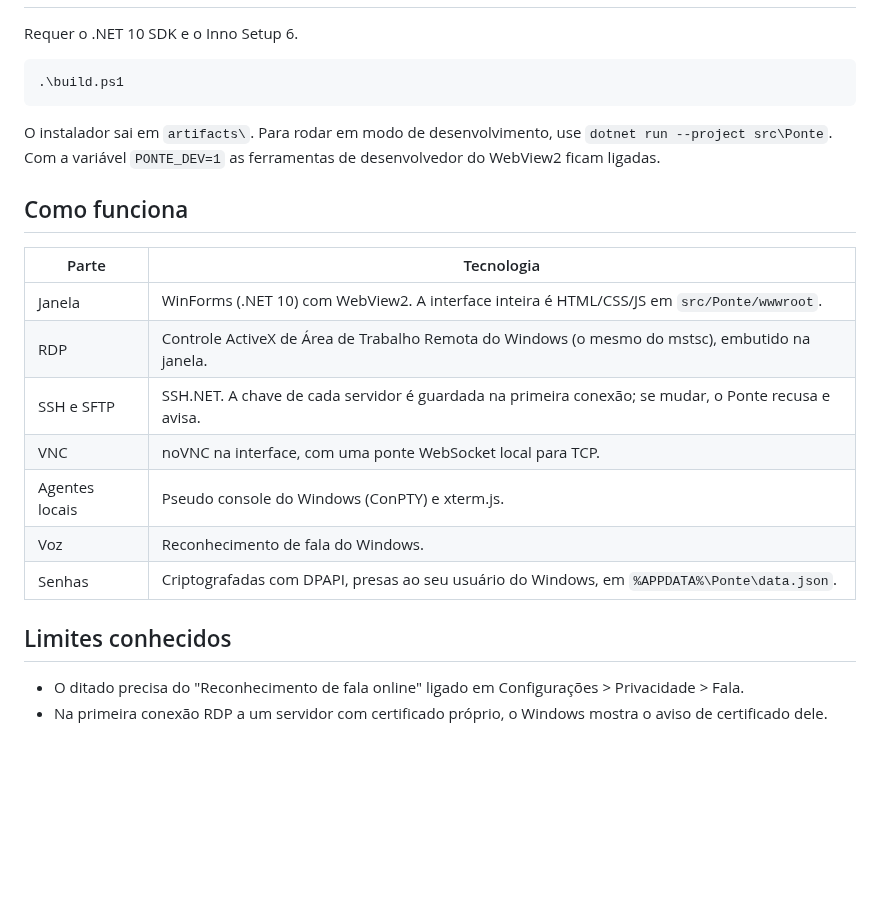
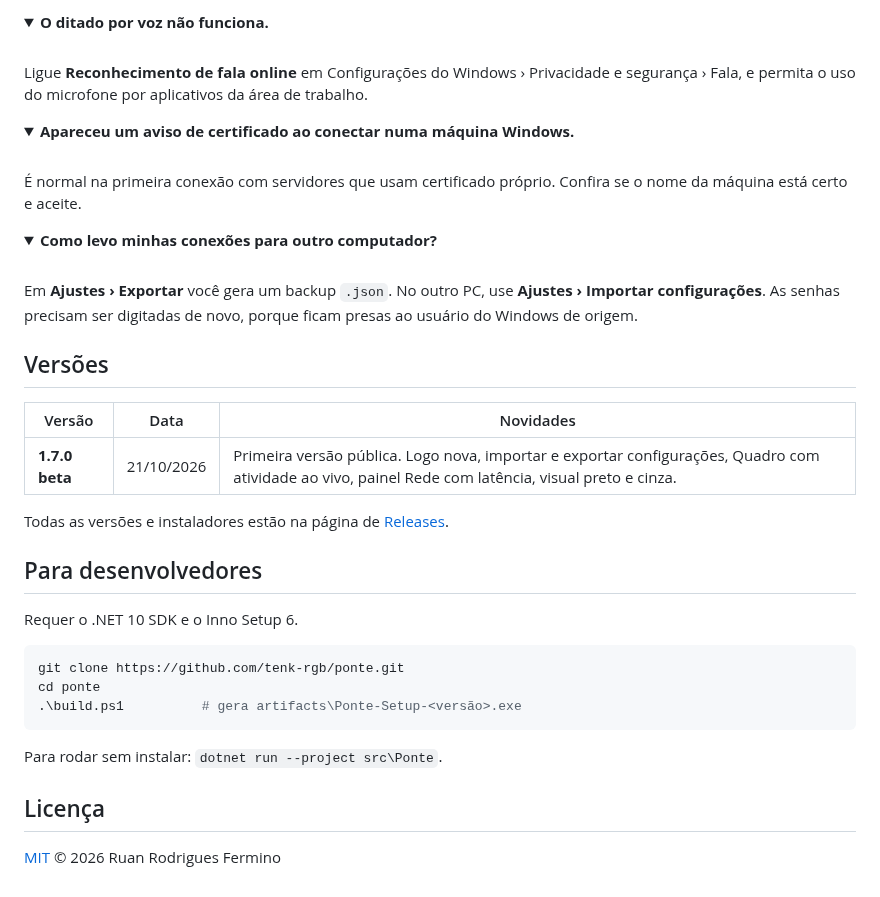
Before and after one commit to tenk-rgb/ponte, a Markdown page: README.md, the part around one of its changes. Rendered like a GitHub page; folded sections open; blank space fills up the shorter version.

````diff
--- a/README.md
+++ b/README.md
@@ -25,25 +112,41 @@ Rode `artifacts\Ponte-Setup-1.7.0.exe`. Ele instala só para o seu usuário, sem
+<details>
+<summary><b>O ditado por voz não funciona.</b></summary>
+<br>
+Ligue <b>Reconhecimento de fala online</b> em Configurações do Windows › Privacidade e segurança › Fala, e permita o uso do microfone por aplicativos da área de trabalho.
+</details>
+
+<details>
+<summary><b>Apareceu um aviso de certificado ao conectar numa máquina Windows.</b></summary>
+<br>
+É normal na primeira conexão com servidores que usam certificado próprio. Confira se o nome da máquina está certo e aceite.
+</details>
+
+<details>
+<summary><b>Como levo minhas conexões para outro computador?</b></summary>
+<br>
+Em <b>Ajustes › Exportar</b> você gera um backup <code>.json</code>. No outro PC, use <b>Ajustes › Importar configurações</b>. As senhas precisam ser digitadas de novo, porque ficam presas ao usuário do Windows de origem.
+</details>
+
+## Versões
+
+| Versão | Data | Novidades |
+|---|---|---|
+| **1.7.0 beta** | 21/10/2026 | Primeira versão pública. Logo nova, importar e exportar configurações, Quadro com atividade ao vivo, painel Rede com latência, visual preto e cinza. |
+
+Todas as versões e instaladores estão na página de [Releases](https://github.com/tenk-rgb/ponte/releases).
+
+## Para desenvolvedores
 
 Requer o .NET 10 SDK e o Inno Setup 6.
 
 ```powershell
-.\build.ps1
+git clone https://github.com/tenk-rgb/ponte.git
+cd ponte
+.\build.ps1          # gera artifacts\Ponte-Setup-<versão>.exe
 ```
 
-O instalador sai em `artifacts\`. Para rodar em modo de desenvolvimento, use `dotnet run --project src\Ponte`. Com a variável `PONTE_DEV=1` as ferramentas de desenvolvedor do WebView2 ficam ligadas.
+Para rodar sem instalar: `dotnet run --project src\Ponte`.
 
-## Como funciona
+## Licença
 
-| Parte | Tecnologia |
-|---|---|
-| Janela | WinForms (.NET 10) com WebView2. A interface inteira é HTML/CSS/JS em `src/Ponte/wwwroot`. |
-| RDP | Controle ActiveX de Área de Trabalho Remota do Windows (o mesmo do mstsc), embutido na janela. |
-| SSH e SFTP | SSH.NET. A chave de cada servidor é guardada na primeira conexão; se mudar, o Ponte recusa e avisa. |
-| VNC | noVNC na interface, com uma ponte WebSocket local para TCP. |
-| Agentes locais | Pseudo console do Windows (ConPTY) e xterm.js. |
-| Voz | Reconhecimento de fala do Windows. |
-| Senhas | Criptografadas com DPAPI, presas ao seu usuário do Windows, em `%APPDATA%\Ponte\data.json`. |
-
-## Limites conhecidos
-
-- O ditado precisa do "Reconhecimento de fala online" ligado em Configurações > Privacidade > Fala.
-- Na primeira conexão RDP a um servidor com certificado próprio, o Windows mostra o aviso de certificado dele.
+[MIT](LICENSE) © 2026 Ruan Rodrigues Fermino
````
Also changed, not shown: other parts of README.md (+101 -14 lines), design/SYSTEM.md (renamed from .interface-design/system.md), docs/inicio.png (added), docs/logo.png (added), docs/quadro.png (added), 4 other files.
